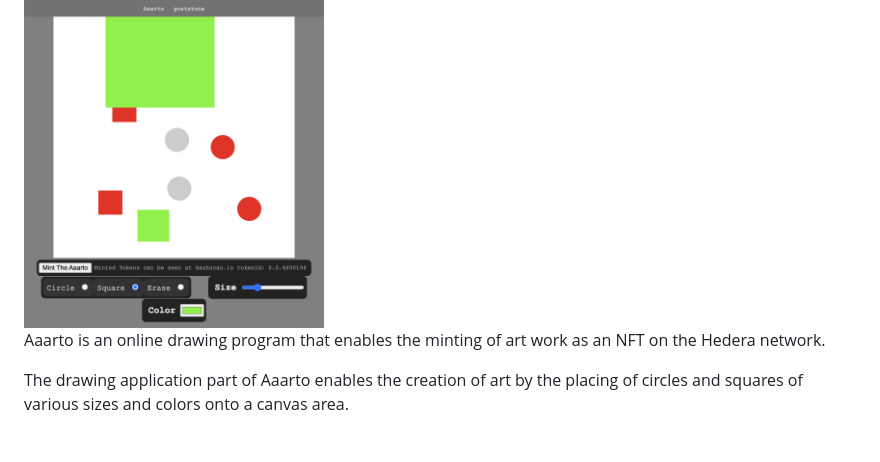
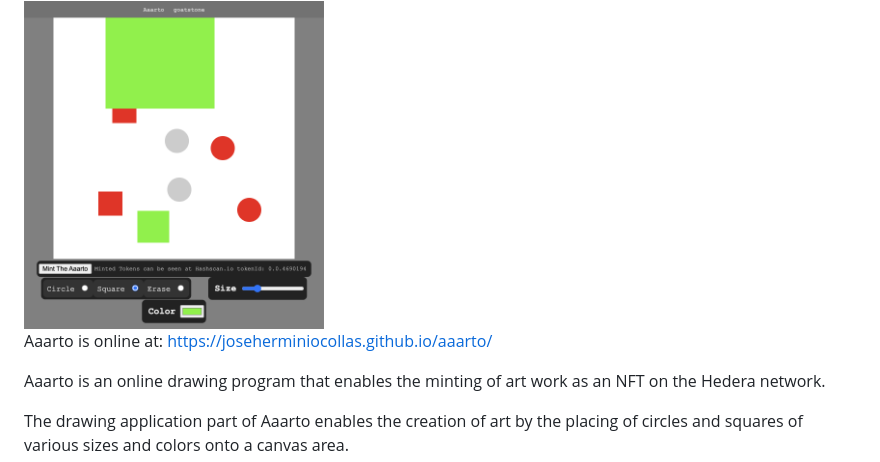
Before and after one commit to goatstone/aaarto, a Markdown page: README.md, the part around the change. Drawn GitHub-style.

```diff
--- a/README.md
+++ b/README.md
@@ -1,6 +1,9 @@
 # Aaarto
 
 <img src="art/aaarto_screen_4.png" width="300" />
+
+Aaarto is online at:
+<a href="https://joseherminiocollas.github.io/aaarto/" target="new">https://joseherminiocollas.github.io/aaarto/<a>
 
 Aaarto is an online drawing program that enables the minting of art work as an NFT on the Hedera network.
 
```
